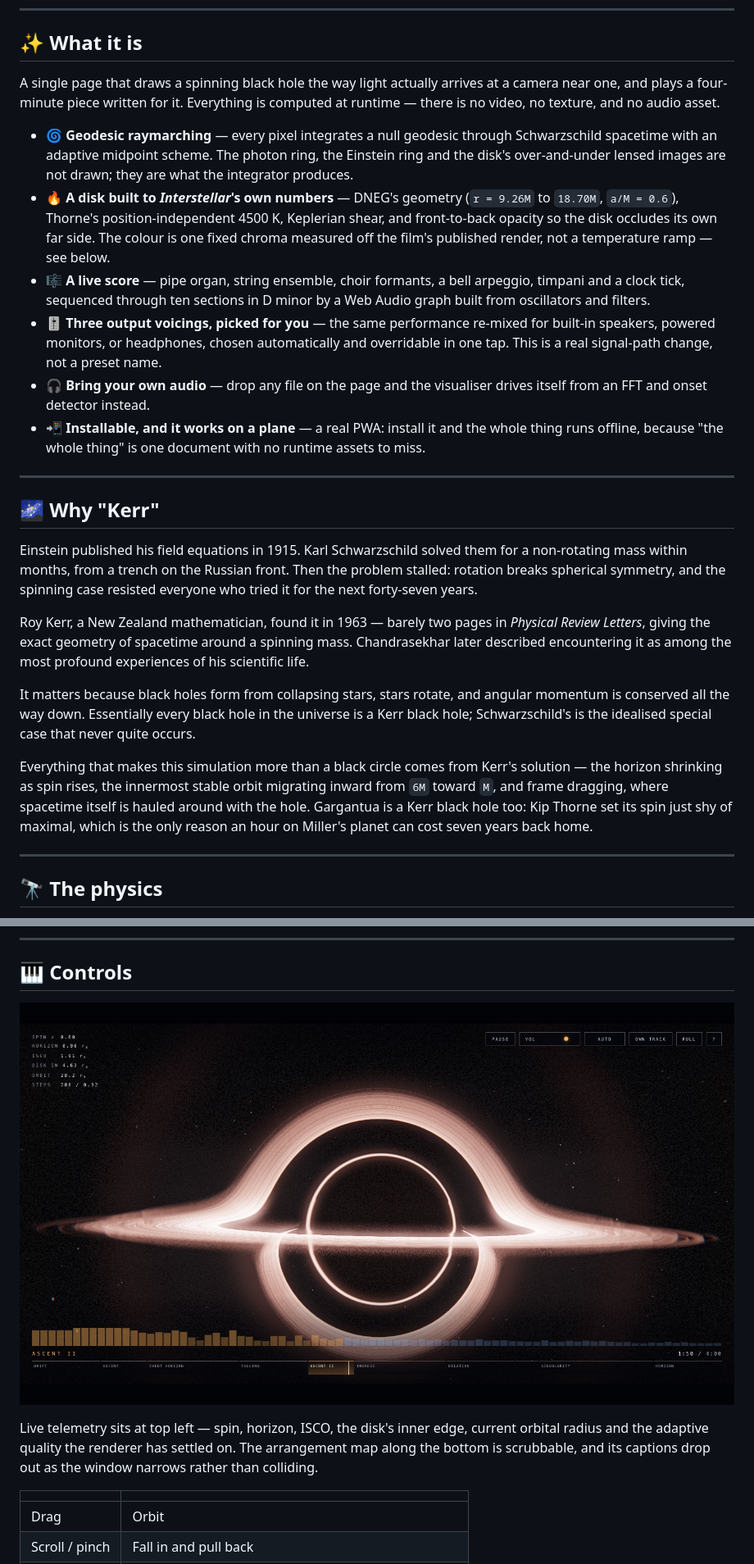
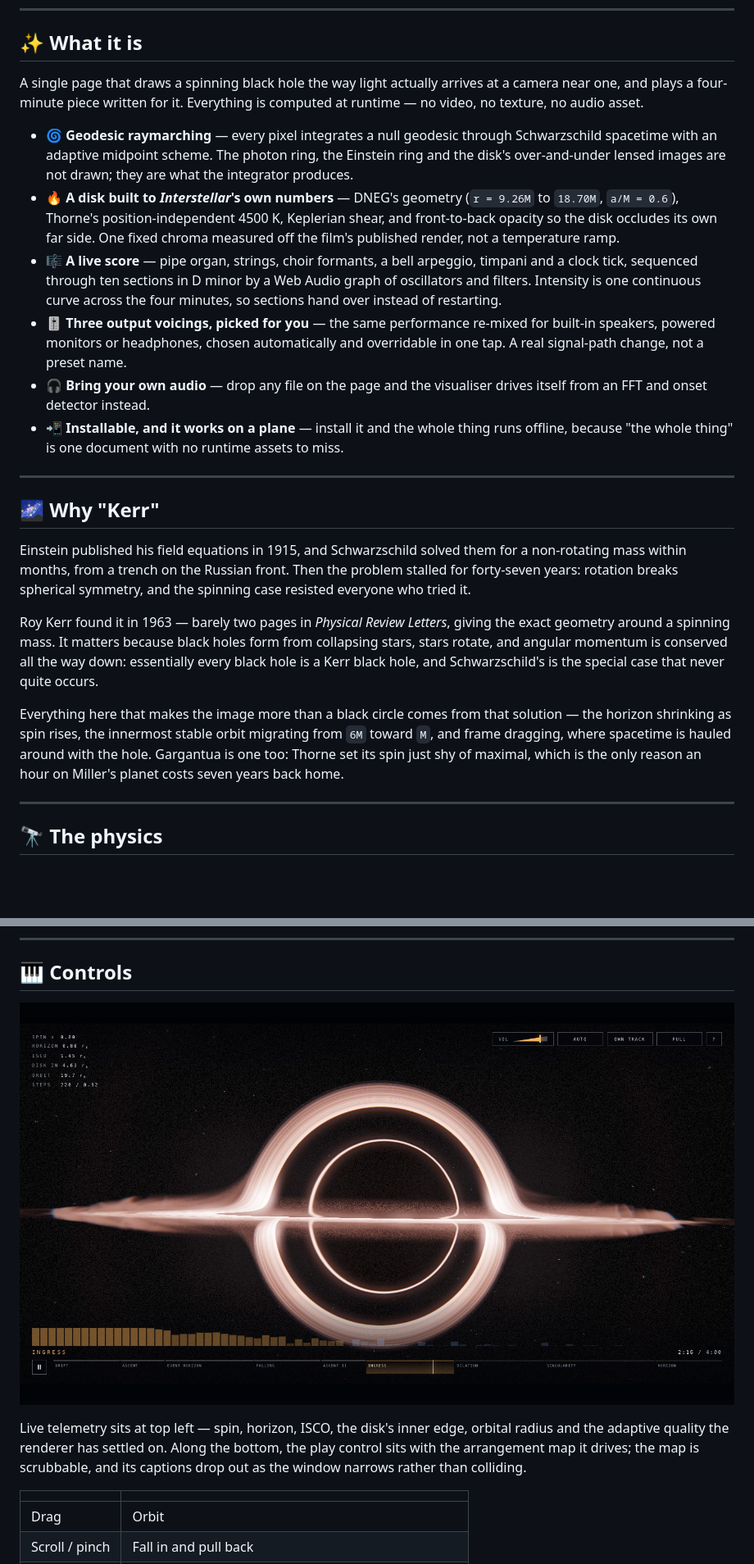
Before and after one commit to cloakyard/kerr, a Markdown page: README.md, 2 parts joined by grey strips. Shown: that part at 82% size. Drawn GitHub-style; pictures changed too: screenshots/kerr-interface.jpg; blank space fills up the shorter version.

```diff
--- a/README.md
+++ b/README.md
@@ -24,26 +24,24 @@
 
 ## ✨ What it is
 
-A single page that draws a spinning black hole the way light actually arrives at a camera near one, and plays a four-minute piece written for it. Everything is computed at runtime — there is no video, no texture, and no audio asset.
+A single page that draws a spinning black hole the way light actually arrives at a camera near one, and plays a four-minute piece written for it. Everything is computed at runtime — no video, no texture, no audio asset.
 
 - **🌀 Geodesic raymarching** — every pixel integrates a null geodesic through Schwarzschild spacetime with an adaptive midpoint scheme. The photon ring, the Einstein ring and the disk's over-and-under lensed images are not drawn; they are what the integrator produces.
-- **🔥 A disk built to _Interstellar_'s own numbers** — DNEG's geometry (`r = 9.26M` to `18.70M`, `a/M = 0.6`), Thorne's position-independent 4500 K, Keplerian shear, and front-to-back opacity so the disk occludes its own far side. The colour is one fixed chroma measured off the film's published render, not a temperature ramp — see below.
-- **🎼 A live score** — pipe organ, string ensemble, choir formants, a bell arpeggio, timpani and a clock tick, sequenced through ten sections in D minor by a Web Audio graph built from oscillators and filters.
-- **🎚️ Three output voicings, picked for you** — the same performance re-mixed for built-in speakers, powered monitors, or headphones, chosen automatically and overridable in one tap. This is a real signal-path change, not a preset name.
+- **🔥 A disk built to _Interstellar_'s own numbers** — DNEG's geometry (`r = 9.26M` to `18.70M`, `a/M = 0.6`), Thorne's position-independent 4500 K, Keplerian shear, and front-to-back opacity so the disk occludes its own far side. One fixed chroma measured off the film's published render, not a temperature ramp.
+- **🎼 A live score** — pipe organ, strings, choir formants, a bell arpeggio, timpani and a clock tick, sequenced through ten sections in D minor by a Web Audio graph of oscillators and filters. Intensity is one continuous curve across the four minutes, so sections hand over instead of restarting.
+- **🎚️ Three output voicings, picked for you** — the same performance re-mixed for built-in speakers, powered monitors or headphones, chosen automatically and overridable in one tap. A real signal-path change, not a preset name.
 - **🎧 Bring your own audio** — drop any file on the page and the visualiser drives itself from an FFT and onset detector instead.
-- **📲 Installable, and it works on a plane** — a real PWA: install it and the whole thing runs offline, because "the whole thing" is one document with no runtime assets to miss.
+- **📲 Installable, and it works on a plane** — install it and the whole thing runs offline, because "the whole thing" is one document with no runtime assets to miss.
 
 ---
 
 ## 🌌 Why "Kerr"
 
-Einstein published his field equations in 1915. Karl Schwarzschild solved them for a non-rotating mass within months, from a trench on the Russian front. Then the problem stalled: rotation breaks spherical symmetry, and the spinning case resisted everyone who tried it for the next forty-seven years.
+Einstein published his field equations in 1915, and Schwarzschild solved them for a non-rotating mass within months, from a trench on the Russian front. Then the problem stalled for forty-seven years: rotation breaks spherical symmetry, and the spinning case resisted everyone who tried it.
 
-Roy Kerr, a New Zealand mathematician, found it in 1963 — barely two pages in *Physical Review Letters*, giving the exact geometry of spacetime around a spinning mass. Chandrasekhar later described encountering it as among the most profound experiences of his scientific life.
+Roy Kerr found it in 1963 — barely two pages in *Physical Review Letters*, giving the exact geometry around a spinning mass. It matters because black holes form from collapsing stars, stars rotate, and angular momentum is conserved all the way down: essentially every black hole is a Kerr black hole, and Schwarzschild's is the special case that never quite occurs.
 
-It matters because black holes form from collapsing stars, stars rotate, and angular momentum is conserved all the way down. Essentially every black hole in the universe is a Kerr black hole; Schwarzschild's is the idealised special case that never quite occurs.
-
-Everything that makes this simulation more than a black circle comes from Kerr's solution — the horizon shrinking as spin rises, the innermost stable orbit migrating inward from `6M` toward `M`, and frame dragging, where spacetime itself is hauled around with the hole. Gargantua is a Kerr black hole too: Kip Thorne set its spin just shy of maximal, which is the only reason an hour on Miller's planet can cost seven years back home.
+Everything here that makes the image more than a black circle comes from that solution — the horizon shrinking as spin rises, the innermost stable orbit migrating from `6M` toward `M`, and frame dragging, where spacetime is hauled around with the hole. Gargantua is one too: Thorne set its spin just shy of maximal, which is the only reason an hour on Miller's planet costs seven years back home.
 
 ---
 
@@ -261,6 +261,6 @@ The renderer measures its own frame rate and trades resolution scale against mar
 </p>
 
-Live telemetry sits at top left — spin, horizon, ISCO, the disk's inner edge, current orbital radius and the adaptive quality the renderer has settled on. The arrangement map along the bottom is scrubbable, and its captions drop out as the window narrows rather than colliding.
+Live telemetry sits at top left — spin, horizon, ISCO, the disk's inner edge, orbital radius and the adaptive quality the renderer has settled on. Along the bottom, the play control sits with the arrangement map it drives; the map is scrubbable, and its captions drop out as the window narrows rather than colliding.
 
 | | |
 | --- | --- |
```
Also changed, not shown: other parts of README.md (+54 -54 lines).
